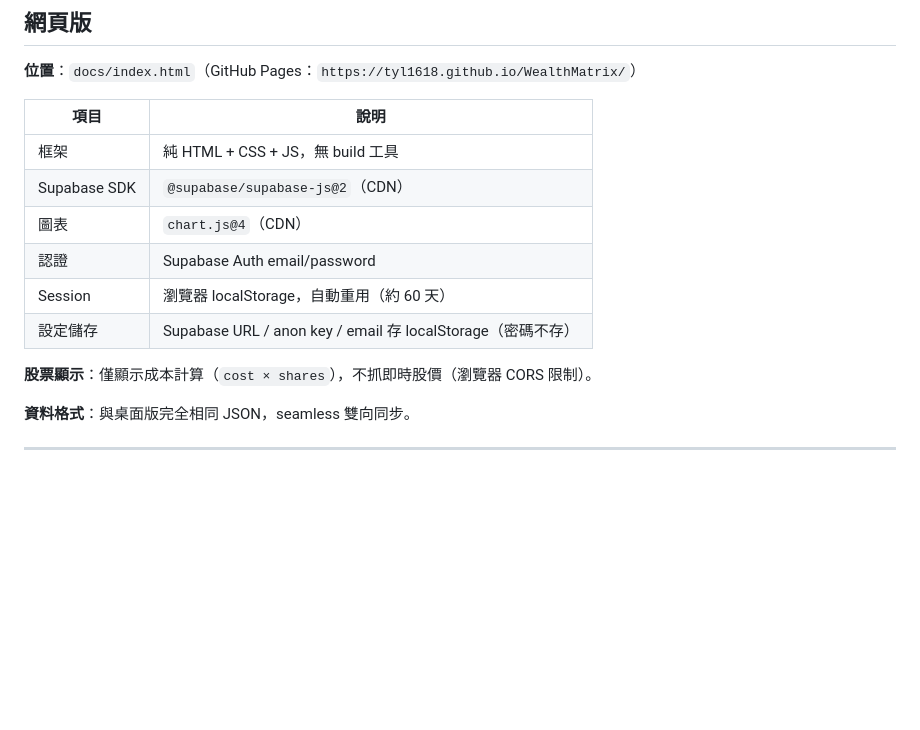
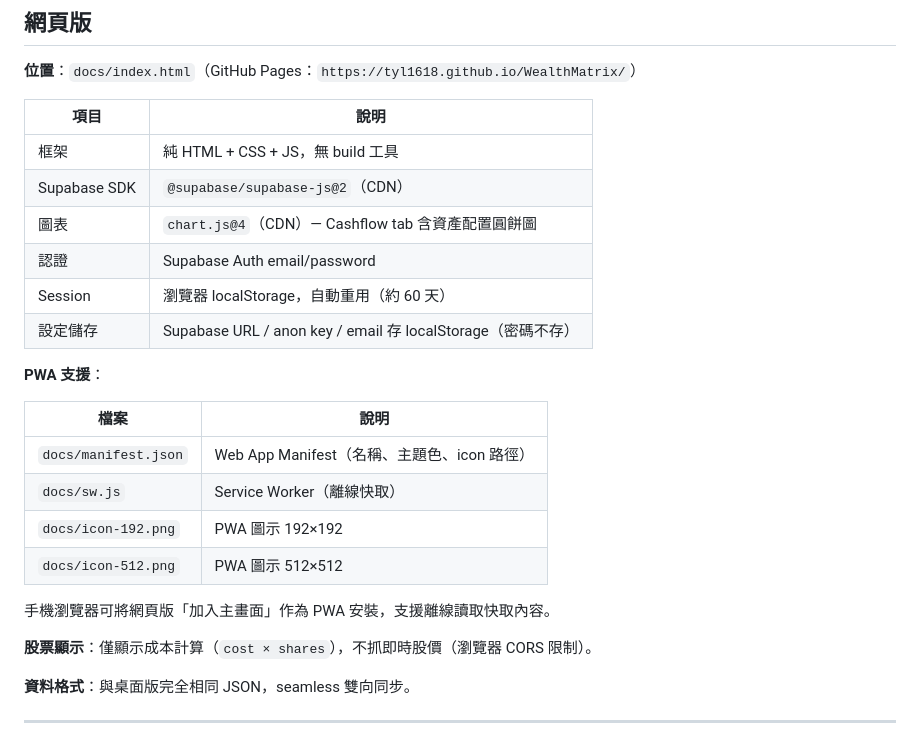
Before and after one commit to TyL1618/WealthMatrix, a Markdown page: TECHNICAL.md, the part around the change. Rendered like a GitHub page; blank space fills up the shorter version.

Commit message:
docs: add PWA support and web allocation chart to TECHNICAL.md

```diff
--- a/TECHNICAL.md
+++ b/TECHNICAL.md
@@ -294,10 +294,21 @@ CREATE POLICY "Own data only" ON wealthmatrix
 |---|---|
 | 框架 | 純 HTML + CSS + JS，無 build 工具 |
 | Supabase SDK | `@supabase/supabase-js@2`（CDN） |
-| 圖表 | `chart.js@4`（CDN） |
+| 圖表 | `chart.js@4`（CDN）— Cashflow tab 含資產配置圓餅圖 |
 | 認證 | Supabase Auth email/password |
 | Session | 瀏覽器 localStorage，自動重用（約 60 天） |
 | 設定儲存 | Supabase URL / anon key / email 存 localStorage（密碼不存） |
+
+**PWA 支援**：
+
+| 檔案 | 說明 |
+|---|---|
+| `docs/manifest.json` | Web App Manifest（名稱、主題色、icon 路徑） |
+| `docs/sw.js` | Service Worker（離線快取） |
+| `docs/icon-192.png` | PWA 圖示 192×192 |
+| `docs/icon-512.png` | PWA 圖示 512×512 |
+
+手機瀏覽器可將網頁版「加入主畫面」作為 PWA 安裝，支援離線讀取快取內容。
 
 **股票顯示**：僅顯示成本計算（`cost × shares`），不抓即時股價（瀏覽器 CORS 限制）。
 
```
